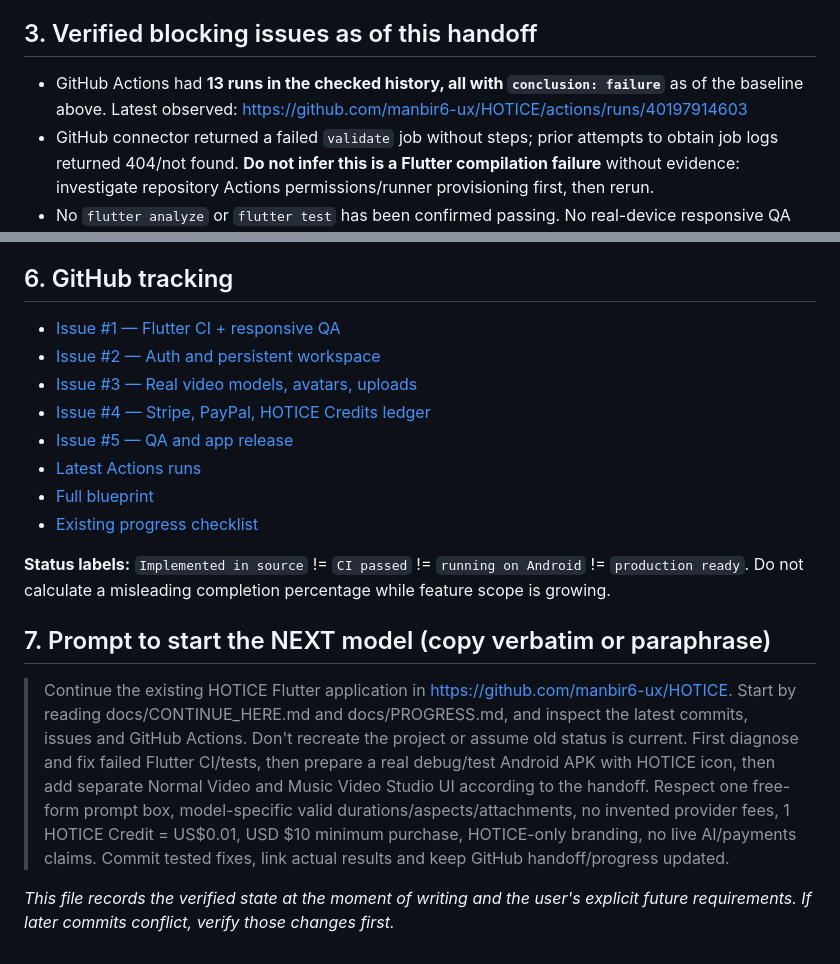
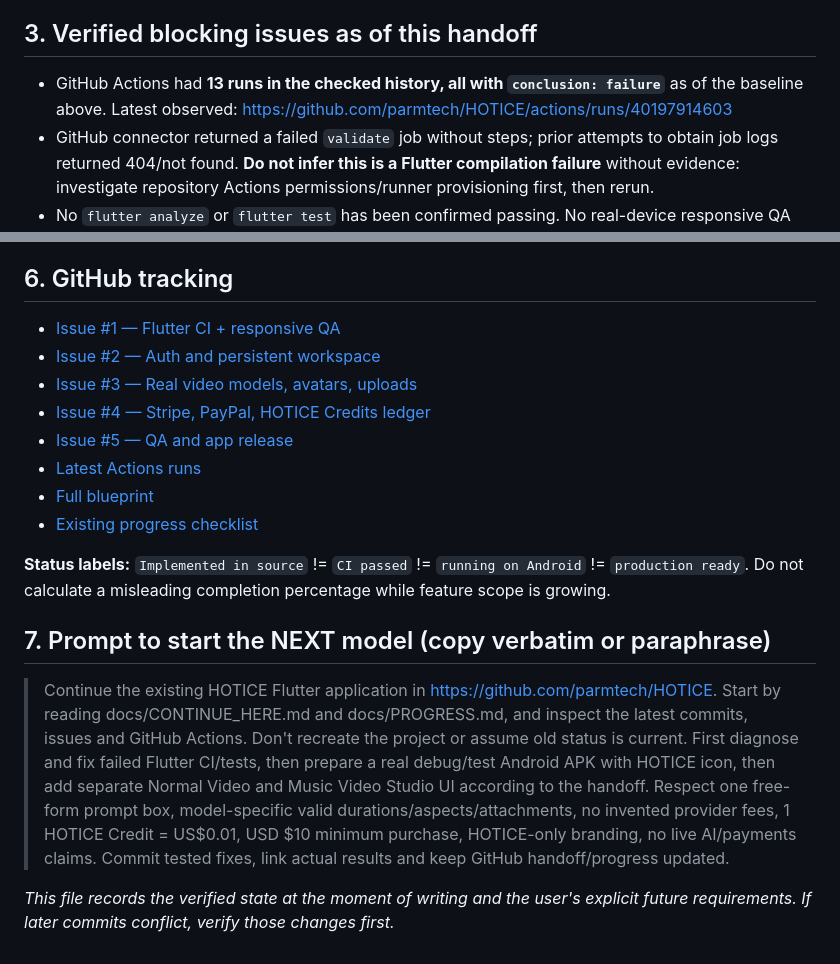
Before and after one commit to manbir6-ux/HOTICE, a Markdown page: docs/CONTINUE_HERE.md, 2 parts joined by grey strips. GitHub-like rendering.

```diff
--- a/docs/CONTINUE_HERE.md
+++ b/docs/CONTINUE_HERE.md
@@ -30,7 +58,7 @@ HOTICE is a premium Flutter-based AI filmmaking application. Its target product
 Account-switching demo data previously mixed between profiles; state was isolated in memory by profile. Duplicate avatar names could break the dropdown and are now rejected. Empty project lists could break the generator and are now guarded. Selected avatar is saved on scene drafts, email validation improved, and the mobile header/navigation was adjusted. **These fixes were code-reviewed/committed, but not yet proven with successful Flutter execution or device QA.** Do not call them verified bug-free.
 
 ## 3. Verified blocking issues as of this handoff
-- GitHub Actions had **13 runs in the checked history, all with `conclusion: failure`** as of the baseline above. Latest observed: https://github.com/manbir6-ux/HOTICE/actions/runs/40197914603
+- GitHub Actions had **13 runs in the checked history, all with `conclusion: failure`** as of the baseline above. Latest observed: https://github.com/parmtech/HOTICE/actions/runs/40197914603
 - GitHub connector returned a failed `validate` job without steps; prior attempts to obtain job logs returned 404/not found. **Do not infer this is a Flutter compilation failure** without evidence: investigate repository Actions permissions/runner provisioning first, then rerun.
 - No `flutter analyze` or `flutter test` has been confirmed passing. No real-device responsive QA has been confirmed.
 - The repo has **no checked-in `android/` or `ios/` platform scaffold** at the verified baseline. The README instructs `flutter create . --project-name hotice --platforms=android,ios`.
@@ -86,6 +114,6 @@ The user **rejected multiple separate advanced prompt detail boxes**. Keep **one
 **Status labels:** `Implemented in source` != `CI passed` != `running on Android` != `production ready`. Do not calculate a misleading completion percentage while feature scope is growing.
 
 ## 7. Prompt to start the NEXT model (copy verbatim or paraphrase)
-> Continue the existing HOTICE Flutter application in https://github.com/manbir6-ux/HOTICE. Start by reading docs/CONTINUE_HERE.md and docs/PROGRESS.md, and inspect the latest commits, issues and GitHub Actions. Don't recreate the project or assume old status is current. First diagnose and fix failed Flutter CI/tests, then prepare a real debug/test Android APK with HOTICE icon, then add separate Normal Video and Music Video Studio UI according to the handoff. Respect one free-form prompt box, model-specific valid durations/aspects/attachments, no invented provider fees, 1 HOTICE Credit = US$0.01, USD $10 minimum purchase, HOTICE-only branding, no live AI/payments claims. Commit tested fixes, link actual results and keep GitHub handoff/progress updated.
+> Continue the existing HOTICE Flutter application in https://github.com/parmtech/HOTICE. Start by reading docs/CONTINUE_HERE.md and docs/PROGRESS.md, and inspect the latest commits, issues and GitHub Actions. Don't recreate the project or assume old status is current. First diagnose and fix failed Flutter CI/tests, then prepare a real debug/test Android APK with HOTICE icon, then add separate Normal Video and Music Video Studio UI according to the handoff. Respect one free-form prompt box, model-specific valid durations/aspects/attachments, no invented provider fees, 1 HOTICE Credit = US$0.01, USD $10 minimum purchase, HOTICE-only branding, no live AI/payments claims. Commit tested fixes, link actual results and keep GitHub handoff/progress updated.
 
 _This file records the verified state at the moment of writing and the user's explicit future requirements. If later commits conflict, verify those changes first._
```
Also changed, not shown: other parts of docs/CONTINUE_HERE.md (+35 -7 lines).
